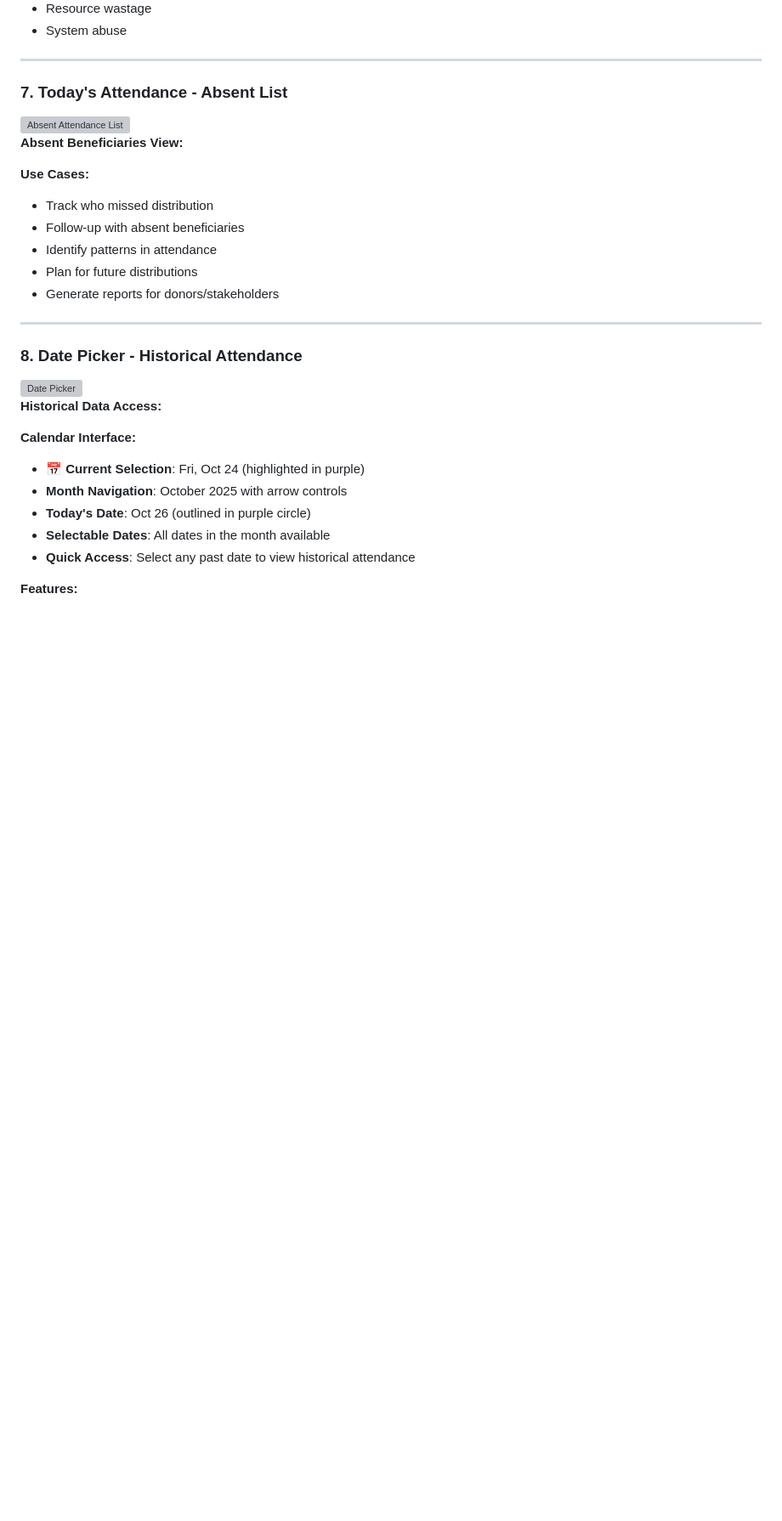
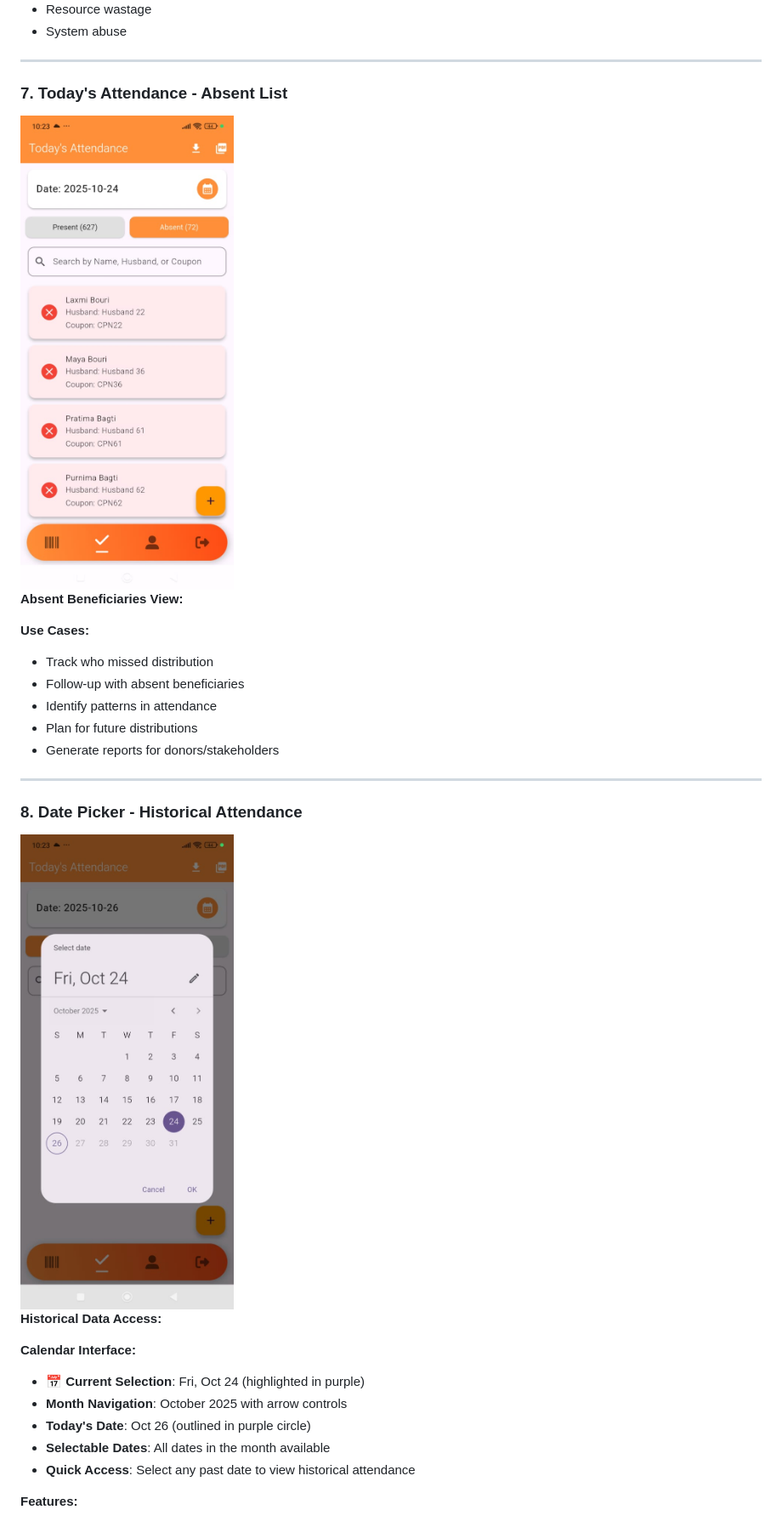
Before and after one commit to KartikTulsian/gosaign, a Markdown page: README.md, the part around one of its changes. Shown at 85% size. Rendered like a GitHub page; blank space fills up the shorter version; grey boxes are pictures that could not be loaded.

```diff
--- a/README.md
+++ b/README.md
@@ -231,7 +231,7 @@ The dialog appears over the active barcode scanner screen, preventing any furthe
 ---
 
 ### 7. Today's Attendance - Absent List
-<img src="screenshots/gimg7.png" width="300" alt="Absent Attendance List">
+<img src="images/gimg7.jpeg" width="575" alt="Absent Attendance List">
 
 **Absent Beneficiaries View:**
 
@@ -245,7 +245,7 @@ The dialog appears over the active barcode scanner screen, preventing any furthe
 ---
 
 ### 8. Date Picker - Historical Attendance
-<img src="screenshots/gimg8.png" width="300" alt="Date Picker">
+<img src="images/gimg8.jpeg" width="575" alt="Date Picker">
 
 **Historical Data Access:**
 
```
Also changed, not shown: other parts of README.md (+9 -9 lines).
